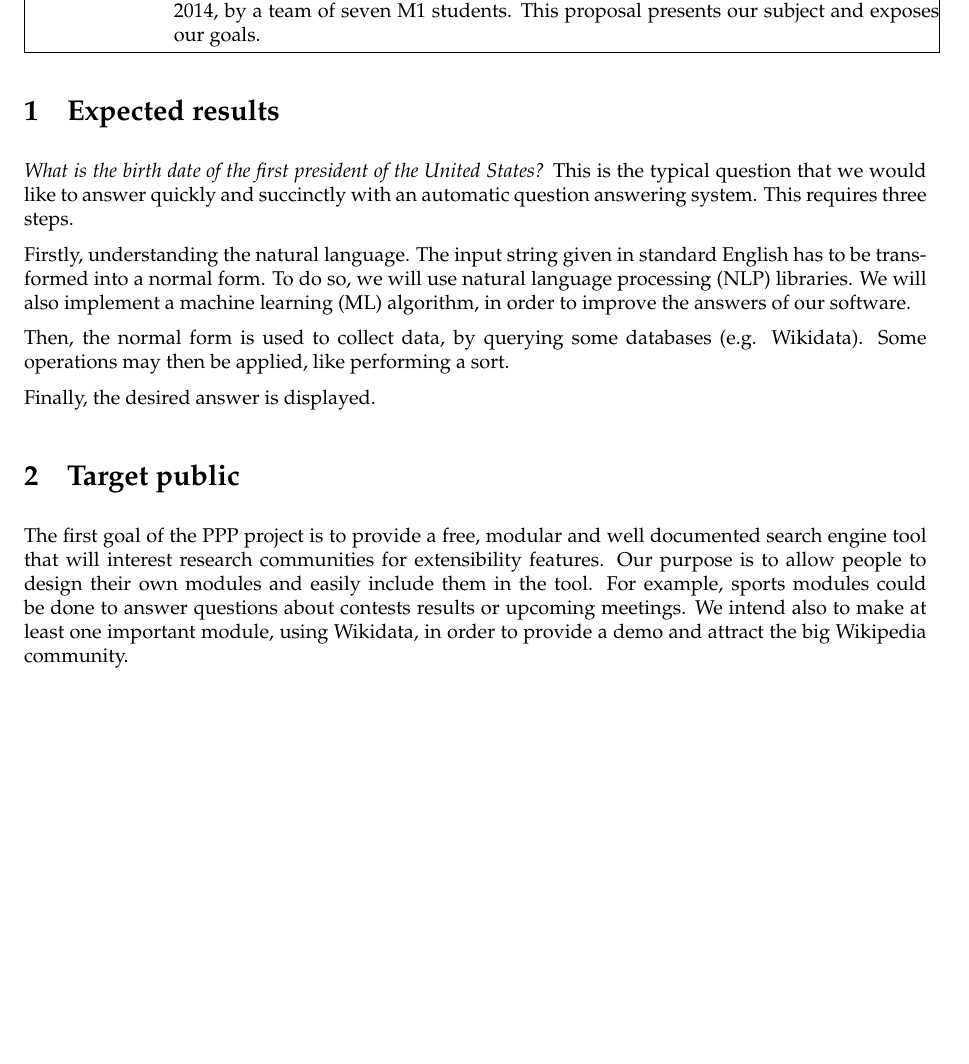
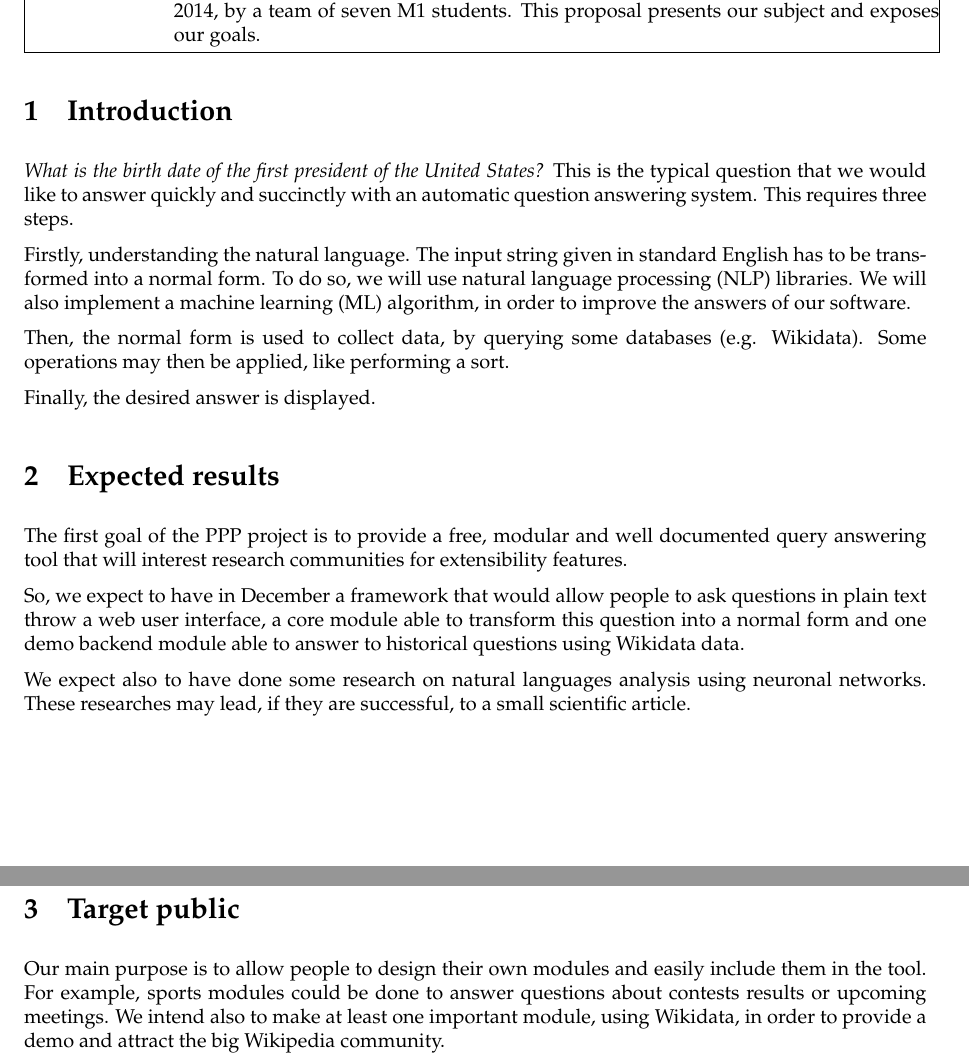
Before and after one commit to ProjetPP/Papers, a LaTeX document (Proposal/proposal.tex): part of page 1 of 4 before the commit and two parts of pages 1 and 2 of 4 after it, the two joined at a grey line, cut so that both start at the same text, the shorter picture padded with empty space. Compiled offline with pdfLaTeX.

Commit message:
+ real "expected result" section
Should we keep the "Introduction section" ???

```diff
--- a/Proposal/proposal.tex
+++ b/Proposal/proposal.tex
@@ -53,7 +53,7 @@ our subject and exposes our goals.\\
 \end{tabular}
 \end{center}
 
-\section{Expected results}
+\section{Introduction}
 
 \emph{What is the birth date of the first president of the United States?} This is the typical question that we would like to
 answer quickly and succinctly with an automatic question answering system. This requires three steps.
@@ -68,10 +68,22 @@ Wikidata). Some operations may then be applied, like performing a sort.
 
 Finally, the desired answer is displayed.
 
+\section{Expected results}
+The first goal of the PPP project is to provide a free, modular and well documented
+query answering tool that will interest research communities for extensibility features.
+
+So, we expect to have in December a framework that would allow people to ask
+questions in plain text throw a web user interface, a core module able to transform
+this question into a normal form and one demo backend module able to answer
+to historical questions using Wikidata data.
+
+We expect also to have done some research on natural languages analysis using
+neuronal networks. These researches may lead, if they are successful, to
+a small scientific article.
+
 \section{Target public}
 
-The first goal of the PPP project is to provide a free, modular and well documented search engine tool that will
-interest research communities for extensibility features. Our purpose is to allow people to design their own modules and
+Our main purpose is to allow people to design their own modules and
 easily include them in the tool. For example, sports modules could be done to answer questions about contests results or
 upcoming meetings.  We intend also to make at least one important module, using Wikidata, in order to provide a demo
 and attract the big Wikipedia community.
```
